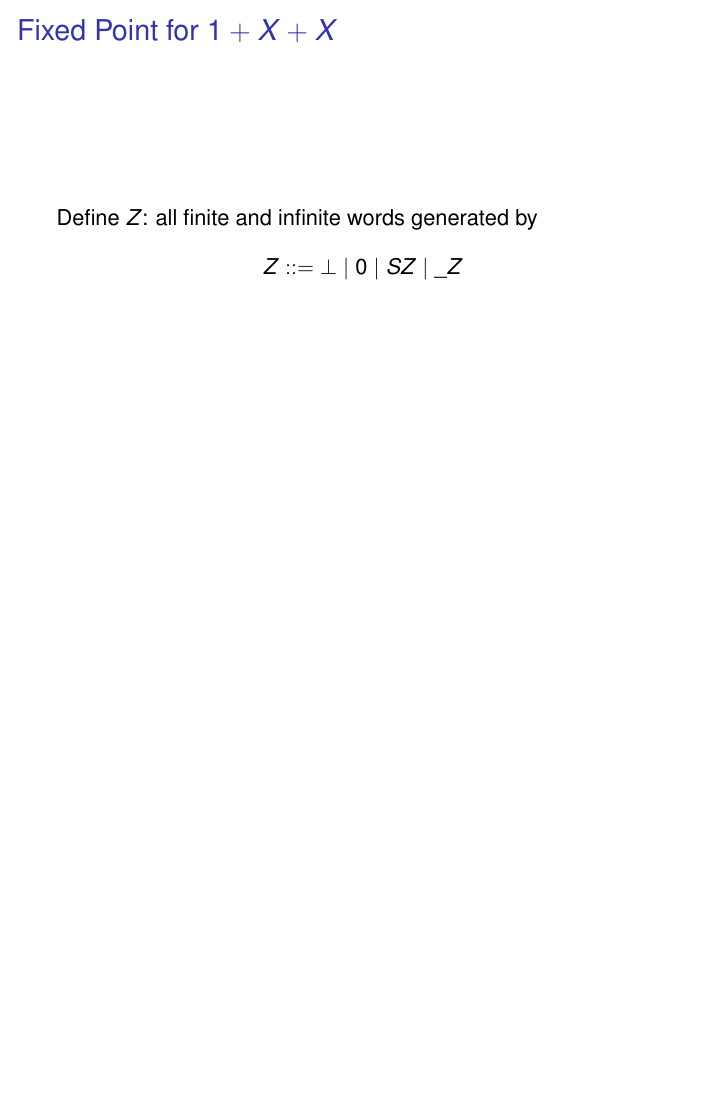
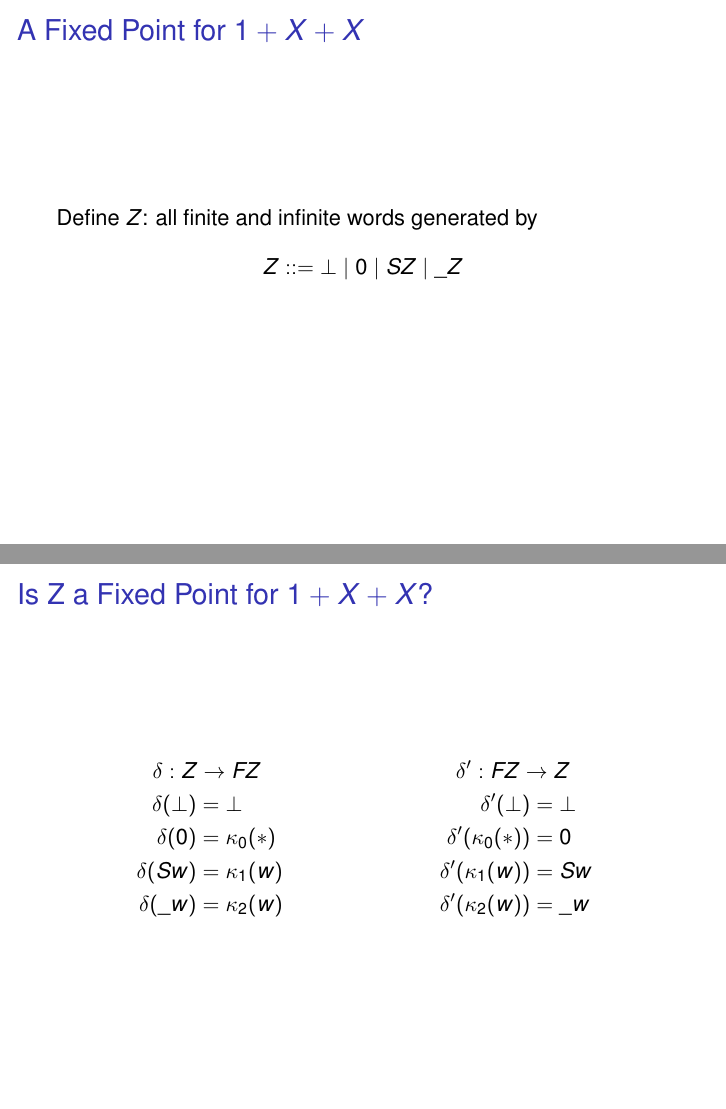
Before and after one commit to mklinik/radboud, LaTeX slides (research-seminar-IMC028/klinik2013ResearchSeminarPresentation2.tex): page 15 of 15 before the commit and pages 15 and 16 of 16 after it, the two joined at a grey line, the shorter picture padded with empty space. Compiled offline with pdfLaTeX.

Commit message:
bijections X ~ FX

```diff
--- a/research-seminar-IMC028/klinik2013ResearchSeminarPresentation2.tex
+++ b/research-seminar-IMC028/klinik2013ResearchSeminarPresentation2.tex
@@ -240,7 +240,7 @@ Ff(\kappa_1(x)) & = & \kappa_1(f(x))
 \end{frame}
 
 
-\begin{frame}{Fixed Point for $1+X+X$}
+\begin{frame}{A Fixed Point for $1+X+X$}
 
 Define $Z$: all finite and infinite words generated by
 \begin{IEEEeqnarray*}{c}
@@ -250,4 +250,40 @@ Z ::= \bot\ |\ 0\ |\ S Z\ |\ \_ Z
 \end{frame}
 
 
+\begin{frame}{Is Z a Fixed Point for $1+X+X$?}
+
+\begin{columns}[totalwidth=.7\textwidth]
+
+  \begin{column}{.5\textwidth}
+  \begin{IEEEeqnarray*}{rCl}
+  \IEEEeqnarraymulticol{3}{c}{\delta : Z \arr FZ}
+  \\
+  \delta(\bot) & = & \bot
+  \\
+  \delta(0) & = & \kappa_0(*)
+  \\
+  \delta(Sw) & = & \kappa_1(w)
+  \\
+  \delta(\_w) & = & \kappa_2(w)
+  \end{IEEEeqnarray*}
+  \end{column}
+
+  \begin{column}{.5\textwidth}
+  \begin{IEEEeqnarray*}{rCl}
+  \IEEEeqnarraymulticol{3}{c}{\delta' : FZ \arr Z}
+  \\
+  \delta'(\bot) & = & \bot
+  \\
+  \delta'(\kappa_0(*)) & = & 0
+  \\
+  \delta'(\kappa_1(w)) & = & Sw
+  \\
+  \delta'(\kappa_2(w)) & = & \_w
+  \end{IEEEeqnarray*}
+  \end{column}
+
+\end{columns}
+
+\end{frame}
+
 \end{document}
```
